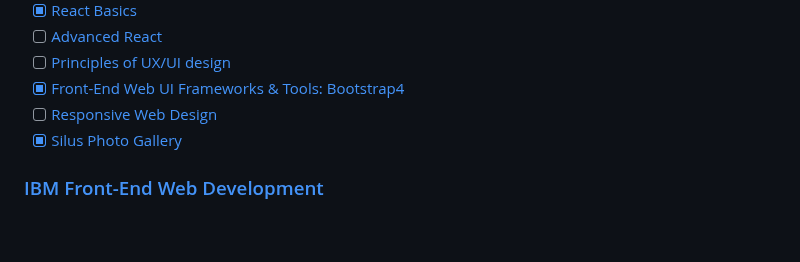
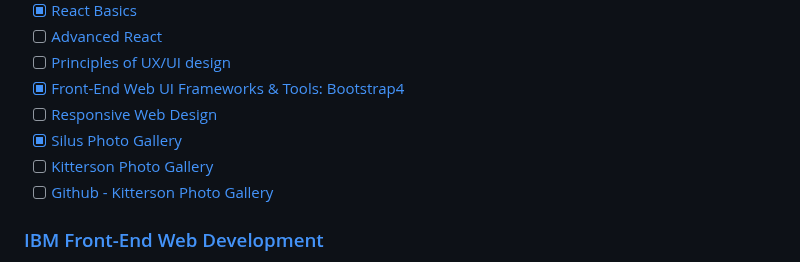
Before and after one commit to bbauska/bbauska, a Markdown page: README.md, the part around one of its changes. Drawn GitHub-style; blank space fills up the shorter version.

```diff
--- a/README.md
+++ b/README.md
@@ -96,6 +96,8 @@ Here are some ideas to get you started:
 - [x] [Front-End Web UI Frameworks & Tools: Bootstrap4](https://coursera-boot.bauska.org/)
 - [ ] [Responsive Web Design](https://www.coursera.org/learn/responsive-web-design)
 - [x] [Silus Photo Gallery](https://github.com/bbauska/silus-photo)
+- [ ] [Kitterson Photo Gallery](https://gallery.bauska.org)
+- [ ] [Github - Kitterson Photo Gallery](https://github.com/bbauska/gallery)
 
 ### [IBM Front-End Web Development](https://www.coursera.org/professional-certificates/ibm-frontend-developer)
   - [Introduction to Web Development with HTML, CSS and JavaScript](https://www.coursera.org/learn/introduction-to-web-development-with-html-css-javacript?specialization=ibm-frontend-developer)
```
Also changed, not shown: other parts of README.md (+1 -1 lines).
